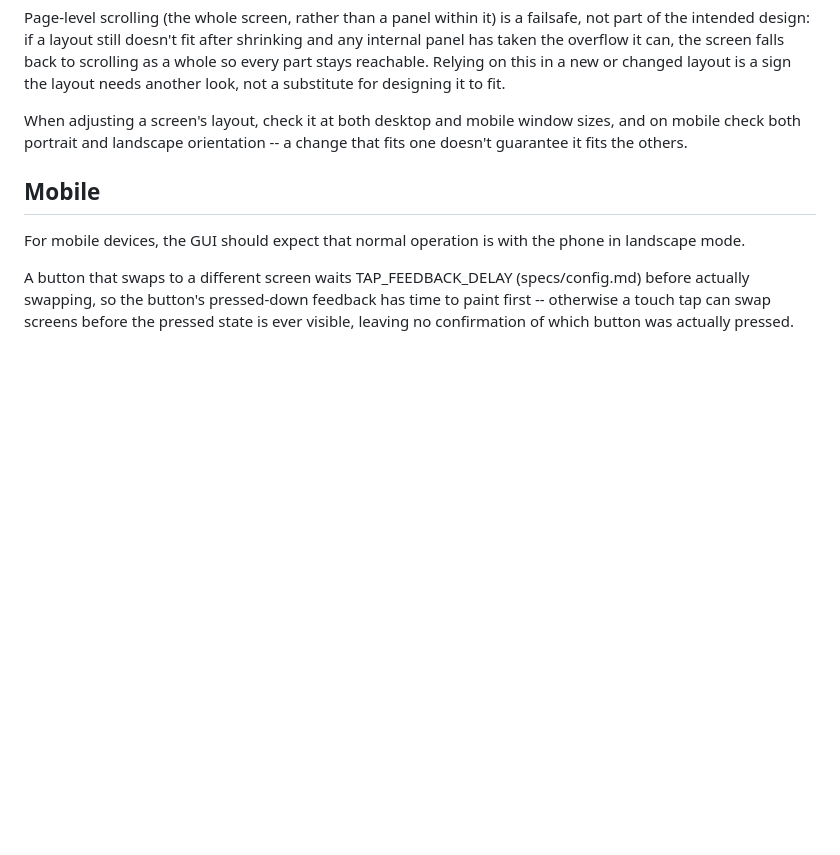
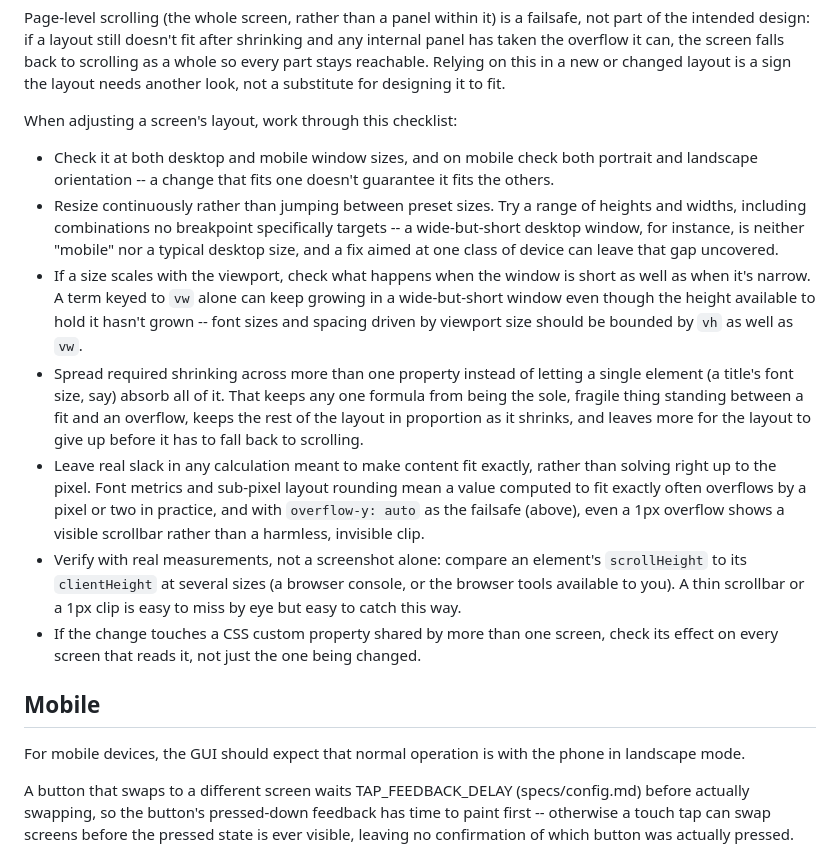
Before and after one commit to blackchip-org/rumble-31, a Markdown page: specs/gui.md, the part around the change. GitHub-like rendering; blank space fills up the shorter version.

Commit message:
Add GUI layout audit skill and expand layout checklist
Adds the audit-gui-layout skill for sweeping window sizes and
measuring overflow on the web GUI's screens. Expands specs/gui.md's
layout guidance into a checklist covering vh-bounding, spreading
shrink across multiple properties, leaving slack, and verifying with
real measurements.

Co-Authored-By: Claude Sonnet 5 <noreply@anthropic.com>

```diff
--- a/specs/gui.md
+++ b/specs/gui.md
@@ -22,10 +22,41 @@ every part stays reachable. Relying on this in a new or changed
 layout is a sign the layout needs another look, not a substitute for
 designing it to fit.
 
-When adjusting a screen's layout, check it at both desktop and mobile
-window sizes, and on mobile check both portrait and landscape
-orientation -- a change that fits one doesn't guarantee it fits the
-others.
+When adjusting a screen's layout, work through this checklist:
+
+- Check it at both desktop and mobile window sizes, and on mobile
+  check both portrait and landscape orientation -- a change that fits
+  one doesn't guarantee it fits the others.
+- Resize continuously rather than jumping between preset sizes. Try a
+  range of heights and widths, including combinations no breakpoint
+  specifically targets -- a wide-but-short desktop window, for
+  instance, is neither "mobile" nor a typical desktop size, and a fix
+  aimed at one class of device can leave that gap uncovered.
+- If a size scales with the viewport, check what happens when the
+  window is short as well as when it's narrow. A term keyed to `vw`
+  alone can keep growing in a wide-but-short window even though the
+  height available to hold it hasn't grown -- font sizes and spacing
+  driven by viewport size should be bounded by `vh` as well as `vw`.
+- Spread required shrinking across more than one property instead of
+  letting a single element (a title's font size, say) absorb all of
+  it. That keeps any one formula from being the sole, fragile thing
+  standing between a fit and an overflow, keeps the rest of the
+  layout in proportion as it shrinks, and leaves more for the layout
+  to give up before it has to fall back to scrolling.
+- Leave real slack in any calculation meant to make content fit
+  exactly, rather than solving right up to the pixel. Font metrics
+  and sub-pixel layout rounding mean a value computed to fit exactly
+  often overflows by a pixel or two in practice, and with
+  `overflow-y: auto` as the failsafe (above), even a 1px overflow
+  shows a visible scrollbar rather than a harmless, invisible clip.
+- Verify with real measurements, not a screenshot alone: compare an
+  element's `scrollHeight` to its `clientHeight` at several sizes (a
+  browser console, or the browser tools available to you). A thin
+  scrollbar or a 1px clip is easy to miss by eye but easy to catch
+  this way.
+- If the change touches a CSS custom property shared by more than one
+  screen, check its effect on every screen that reads it, not just
+  the one being changed.
 
 ## Mobile
 
```
Also changed, not shown: 1 other file.
